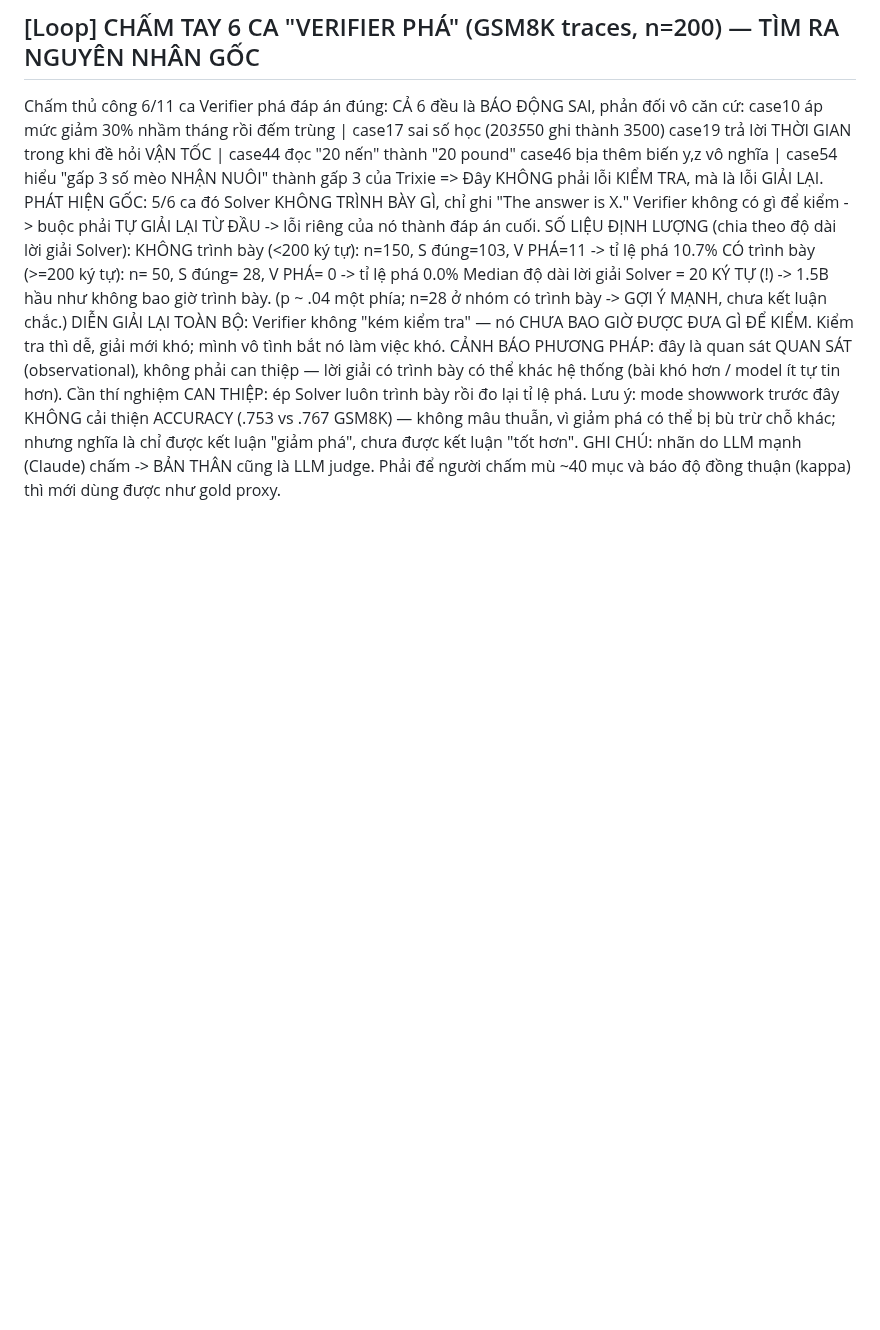
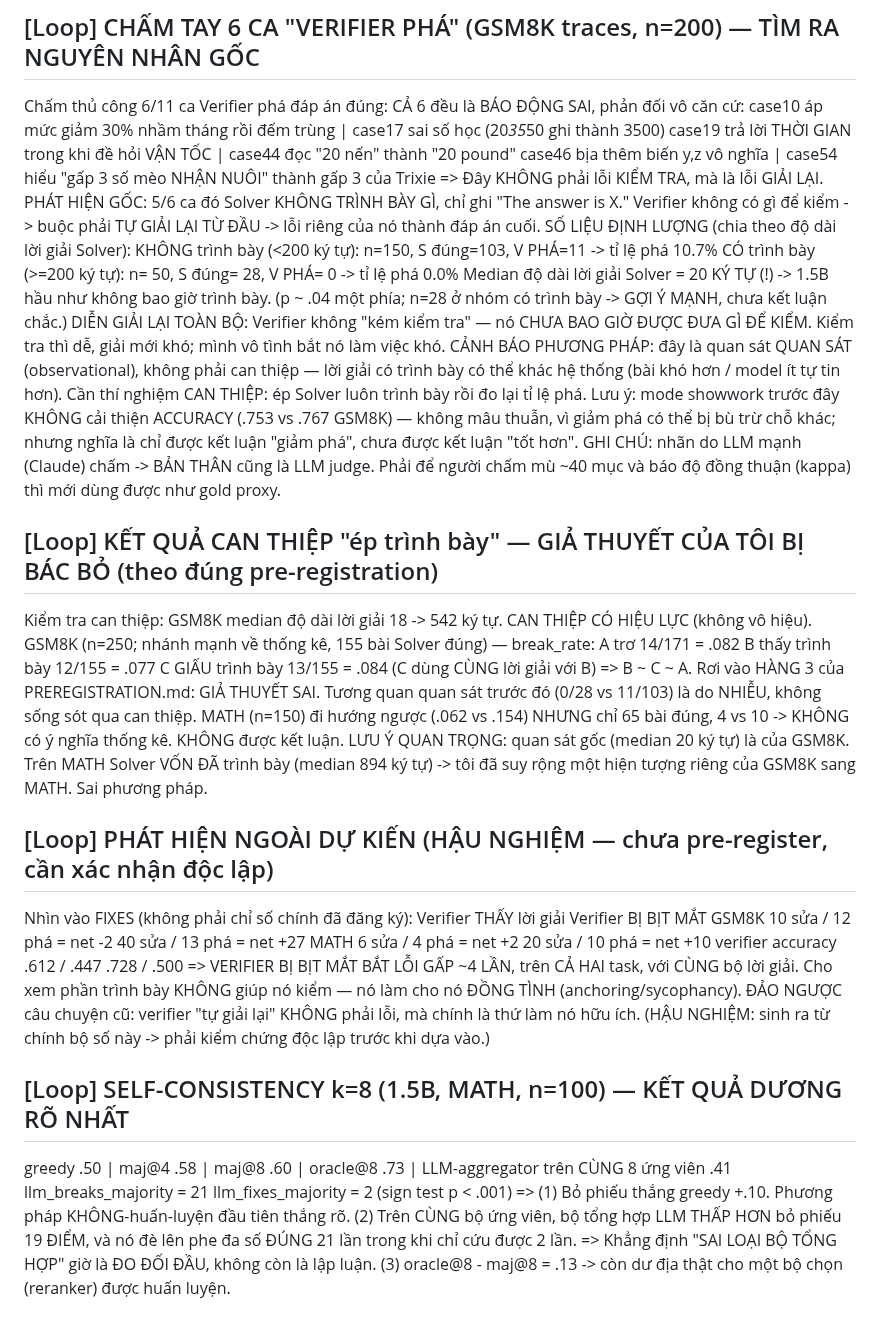
Before and after one commit to duongtrongnguyen123/multiagent-shapley-credit, a Markdown page: shapley/docs/IDEAS.md, the part around the change. GitHub-like rendering; blank space fills up the shorter version.

Commit message:
Show-work intervention falsifies my hypothesis; blind verifier finds 4x more errors
Pre-registered outcome row 3: B vs C on identical solutions gives .077 vs .084 on GSM8K
(n=155) - visibility has no causal effect. The earlier observational split was confounded.
Unexpected (post-hoc): a blind verifier fixes 4x more errors than one shown the work, on both
tasks - seeing the derivation induces agreement, not checking. Self-consistency: maj@8 .60 vs
greedy .50, and LLM aggregation on identical candidates scores .41, overriding correct
majorities 21 times vs 2 rescues.

```diff
--- a/shapley/docs/IDEAS.md
+++ b/shapley/docs/IDEAS.md
@@ -174,3 +174,36 @@ CẢNH BÁO PHƯƠNG PHÁP: đây là quan sát QUAN SÁT (observational), khôn
   kết luận "tốt hơn".
 GHI CHÚ: nhãn do LLM mạnh (Claude) chấm -> BẢN THÂN cũng là LLM judge. Phải để người chấm mù
   ~40 mục và báo độ đồng thuận (kappa) thì mới dùng được như gold proxy.
+
+## [Loop] KẾT QUẢ CAN THIỆP "ép trình bày" — GIẢ THUYẾT CỦA TÔI BỊ BÁC BỎ (theo đúng pre-registration)
+Kiểm tra can thiệp: GSM8K median độ dài lời giải 18 -> 542 ký tự. CAN THIỆP CÓ HIỆU LỰC (không vô hiệu).
+GSM8K (n=250; nhánh mạnh về thống kê, 155 bài Solver đúng) — break_rate:
+  A trơ            14/171 = .082
+  B thấy trình bày 12/155 = .077
+  C GIẤU trình bày 13/155 = .084     (C dùng CÙNG lời giải với B)
+  => B ~ C ~ A. Rơi vào HÀNG 3 của PREREGISTRATION.md: GIẢ THUYẾT SAI.
+     Tương quan quan sát trước đó (0/28 vs 11/103) là do NHIỄU, không sống sót qua can thiệp.
+MATH (n=150) đi hướng ngược (.062 vs .154) NHƯNG chỉ 65 bài đúng, 4 vs 10 -> KHÔNG có ý nghĩa
+  thống kê. KHÔNG được kết luận.
+LƯU Ý QUAN TRỌNG: quan sát gốc (median 20 ký tự) là của GSM8K. Trên MATH Solver VỐN ĐÃ trình bày
+  (median 894 ký tự) -> tôi đã suy rộng một hiện tượng riêng của GSM8K sang MATH. Sai phương pháp.
+
+## [Loop] PHÁT HIỆN NGOÀI DỰ KIẾN (HẬU NGHIỆM — chưa pre-register, cần xác nhận độc lập)
+Nhìn vào FIXES (không phải chỉ số chính đã đăng ký):
+                    Verifier THẤY lời giải     Verifier BỊ BỊT MẮT
+  GSM8K             10 sửa / 12 phá = net -2   40 sửa / 13 phá = net +27
+  MATH               6 sửa /  4 phá = net +2   20 sửa / 10 phá = net +10
+  verifier accuracy  .612 / .447                .728 / .500
+=> VERIFIER BỊ BỊT MẮT BẮT LỖI GẤP ~4 LẦN, trên CẢ HAI task, với CÙNG bộ lời giải.
+   Cho xem phần trình bày KHÔNG giúp nó kiểm — nó làm cho nó ĐỒNG TÌNH (anchoring/sycophancy).
+   ĐẢO NGƯỢC câu chuyện cũ: verifier "tự giải lại" KHÔNG phải lỗi, mà chính là thứ làm nó hữu ích.
+   (HẬU NGHIỆM: sinh ra từ chính bộ số này -> phải kiểm chứng độc lập trước khi dựa vào.)
+
+## [Loop] SELF-CONSISTENCY k=8 (1.5B, MATH, n=100) — KẾT QUẢ DƯƠNG RÕ NHẤT
+  greedy .50 | maj@4 .58 | maj@8 .60 | oracle@8 .73 | LLM-aggregator trên CÙNG 8 ứng viên .41
+  llm_breaks_majority = 21   llm_fixes_majority = 2   (sign test p < .001)
+=> (1) Bỏ phiếu thắng greedy +.10. Phương pháp KHÔNG-huấn-luyện đầu tiên thắng rõ.
+   (2) Trên CÙNG bộ ứng viên, bộ tổng hợp LLM THẤP HƠN bỏ phiếu 19 ĐIỂM, và nó đè lên phe đa số
+       ĐÚNG 21 lần trong khi chỉ cứu được 2 lần.
+   => Khẳng định "SAI LOẠI BỘ TỔNG HỢP" giờ là ĐO ĐỐI ĐẦU, không còn là lập luận.
+   (3) oracle@8 - maj@8 = .13 -> còn dư địa thật cho một bộ chọn (reranker) được huấn luyện.
```
